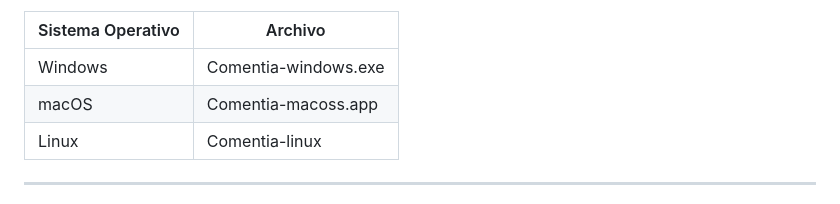
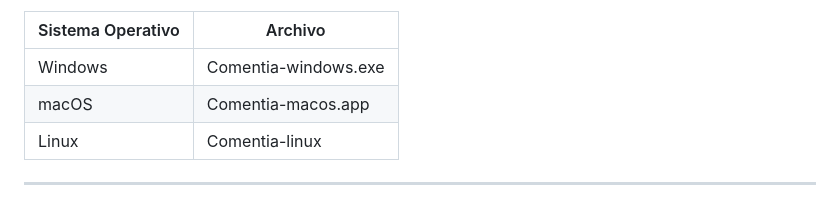
Before and after one commit to H0nt3/Comentia, a Markdown page: README.md, the part around one of its changes. Drawn GitHub-style.

```diff
--- a/README.md
+++ b/README.md
@@ -99,7 +99,7 @@ Descarga el ejecutable según tu S.O. desde **Releases**:
 | Sistema Operativo | Archivo                  |
 | ----------------- | ------------------------ |
 | Windows           | Comentia-windows.exe     |
-| macOS             | Comentia-macoss.app      |
+| macOS             | Comentia-macos.app       |
 | Linux             | Comentia-linux           |
 
 ---
```
Also changed, not shown: other parts of README.md (+3 -3 lines).
